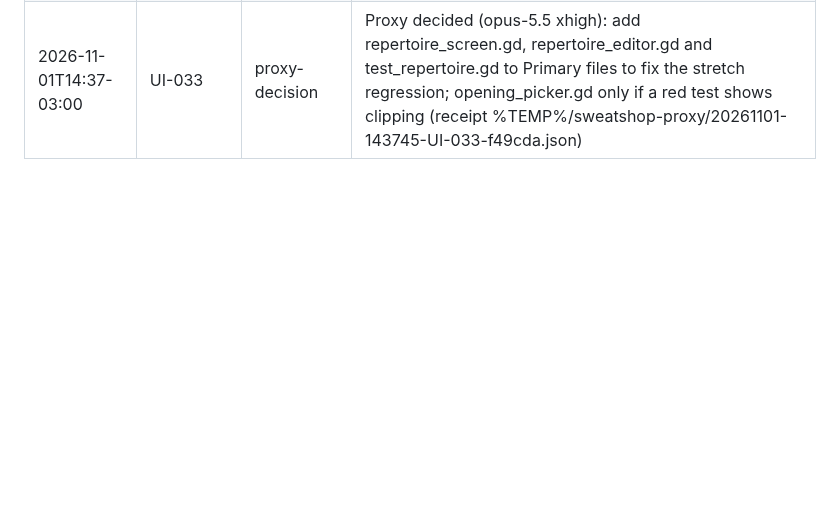
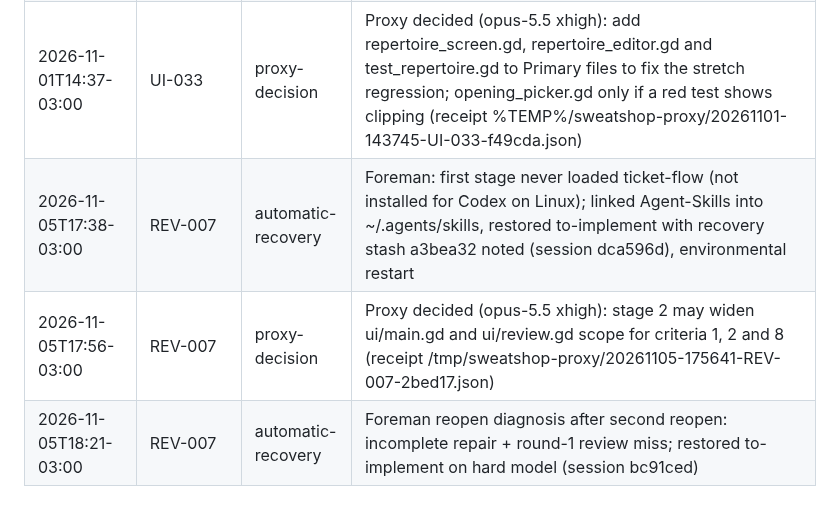
Before and after one commit to Laginho/P-Chess, a Markdown page: .scratch/interventions.md, the part around the change. Rendered like a GitHub page; blank space fills up the shorter version.

Commit message:
chore: review-explore run attribution and interventions
Co-Authored-By: Claude Opus 5.5 <noreply@anthropic.com>

```diff
--- a/.scratch/interventions.md
+++ b/.scratch/interventions.md
@@ -99,3 +99,6 @@
 | 2026-11-01T13:14-03:00 | - | human-rescue | Both qa lanes' drivers threw at self-update: Agent-Skills was on local branch sweatshop-dashboard with no upstream. Bruno chose checkout main + pull (f7fde62); foreman relaunched both lanes at 14:07 (lane foreman-notes) |
 | 2026-11-01T14:48-03:00 | UI-037 | proxy-decision | Proxy decided (opus-5.5 xhigh): the reviewer's live graphical 3+2 run satisfies UI-037's Manual verification; acceptance passed (receipt %TEMP%/sweatshop-proxy/20261101-144849-UI-037-170228.json) |
 | 2026-11-01T14:37-03:00 | UI-033 | proxy-decision | Proxy decided (opus-5.5 xhigh): add repertoire_screen.gd, repertoire_editor.gd and test_repertoire.gd to Primary files to fix the stretch regression; opening_picker.gd only if a red test shows clipping (receipt %TEMP%/sweatshop-proxy/20261101-143745-UI-033-f49cda.json) |
+| 2026-11-05T17:38-03:00 | REV-007 | automatic-recovery | Foreman: first stage never loaded ticket-flow (not installed for Codex on Linux); linked Agent-Skills into ~/.agents/skills, restored to-implement with recovery stash a3bea32 noted (session dca596d), environmental restart |
+| 2026-11-05T17:56-03:00 | REV-007 | proxy-decision | Proxy decided (opus-5.5 xhigh): stage 2 may widen ui/main.gd and ui/review.gd scope for criteria 1, 2 and 8 (receipt /tmp/sweatshop-proxy/20261105-175641-REV-007-2bed17.json) |
+| 2026-11-05T18:21-03:00 | REV-007 | automatic-recovery | Foreman reopen diagnosis after second reopen: incomplete repair + round-1 review miss; restored to-implement on hard model (session bc91ced) |
```
Also changed, not shown: .scratch/reopen-attribution.md (+7 -0 lines).
